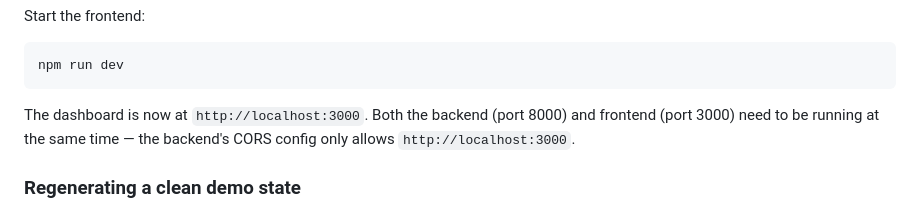
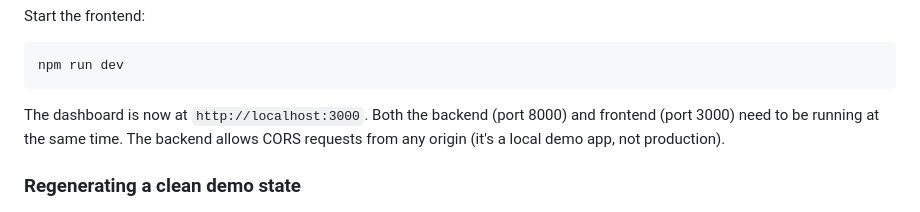
Before and after one commit to prajwalj27/syndicate-ppv-memory, a Markdown page: README.md, the part around the change. GitHub-like rendering.

````diff
--- a/README.md
+++ b/README.md
@@ -129,7 +129,7 @@ Start the frontend:
 npm run dev
 ```
 
-The dashboard is now at `http://localhost:3000`. Both the backend (port 8000) and frontend (port 3000) need to be running at the same time — the backend's CORS config only allows `http://localhost:3000`.
+The dashboard is now at `http://localhost:3000`. Both the backend (port 8000) and frontend (port 3000) need to be running at the same time. The backend allows CORS requests from any origin (it's a local demo app, not production).
 
 ### Regenerating a clean demo state
 
````
